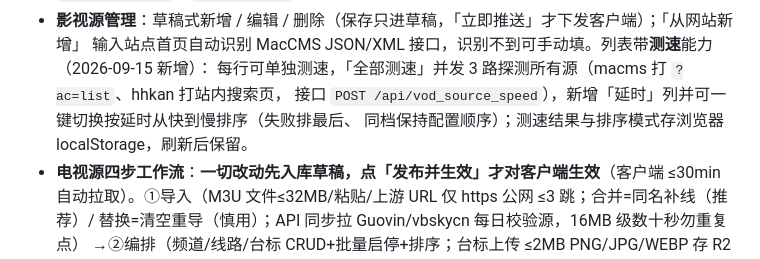
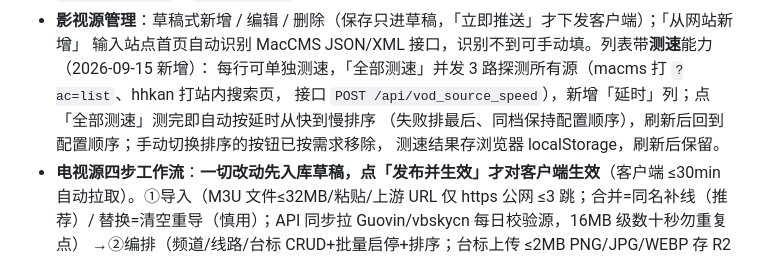
Before and after one commit to EDwinpzy/my-tv, a Markdown page: docs/01-overview/项目文档.md, the part around the change. GitHub-like rendering.

Commit message:
docs: 影视源排序改为测速后自动生效（移除手动切换按钮）
站点 v8 去掉了「按配置顺序 / 按延时排序」切换按钮：点「全部测速」测完即自动按延时从快到慢排列，刷新回到配置顺序，测速结果仍存 localStorage。文档同步。

```diff
--- a/docs/01-overview/项目文档.md
+++ b/docs/01-overview/项目文档.md
@@ -250,8 +250,9 @@ top48/h68。触屏端重写为手势交互（移动版无 Focus.kt/PinyinIme）
 - **影视源管理**：草稿式新增 / 编辑 / 删除（保存只进草稿，「立即推送」才下发客户端）；「从网站新增」
   输入站点首页自动识别 MacCMS JSON/XML 接口，识别不到可手动填。列表带**测速**能力（2026-09-15 新增）：
   每行可单独测速，「全部测速」并发 3 路探测所有源（macms 打 `?ac=list`、hhkan 打站内搜索页，
-  接口 `POST /api/vod_source_speed`），新增「延时」列并可一键切换按延时从快到慢排序（失败排最后、
-  同档保持配置顺序）；测速结果与排序模式存浏览器 localStorage，刷新后保留。
+  接口 `POST /api/vod_source_speed`），新增「延时」列；点「全部测速」测完即自动按延时从快到慢排序
+  （失败排最后、同档保持配置顺序），刷新后回到配置顺序；手动切换排序的按钮已按需求移除，
+  测速结果存浏览器 localStorage，刷新后保留。
 - **电视源四步工作流**：**一切改动先入库草稿，点「发布并生效」才对客户端生效**（客户端 ≤30min
   自动拉取）。①导入（M3U 文件≤32MB/粘贴/上游 URL 仅 https 公网 ≤3 跳；合并=同名补线（推荐）/
   替换=清空重导（慎用）；API 同步拉 Guovin/vbskycn 每日校验源，16MB 级数十秒勿重复点）
```
